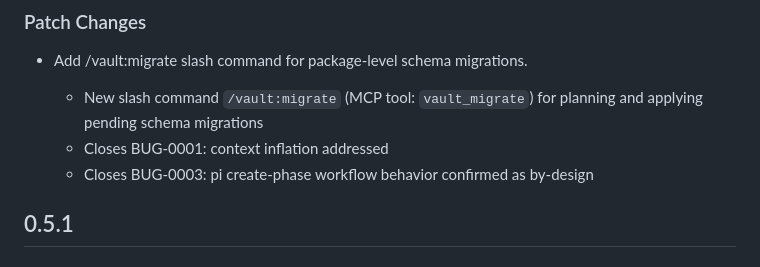
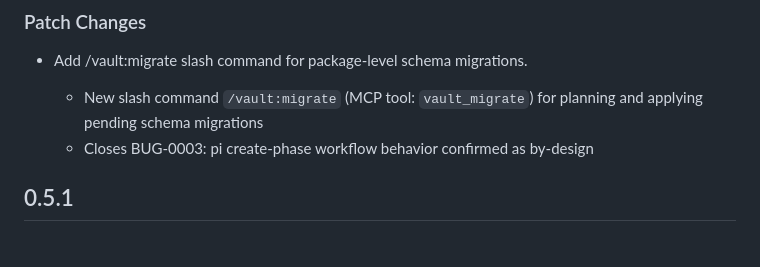
Before and after one commit to TheFancyRobot/agent-vault, a Markdown page: CHANGELOG.md, the part around the change. Rendered like a GitHub page.

Commit message:
chore: remove BUG-0001 reference from changelog

```diff
--- a/CHANGELOG.md
+++ b/CHANGELOG.md
@@ -7,7 +7,6 @@
 - Add /vault:migrate slash command for package-level schema migrations.
 
   - New slash command `/vault:migrate` (MCP tool: `vault_migrate`) for planning and applying pending schema migrations
-  - Closes BUG-0001: context inflation addressed
   - Closes BUG-0003: pi create-phase workflow behavior confirmed as by-design
 
 ## 0.5.1
```
